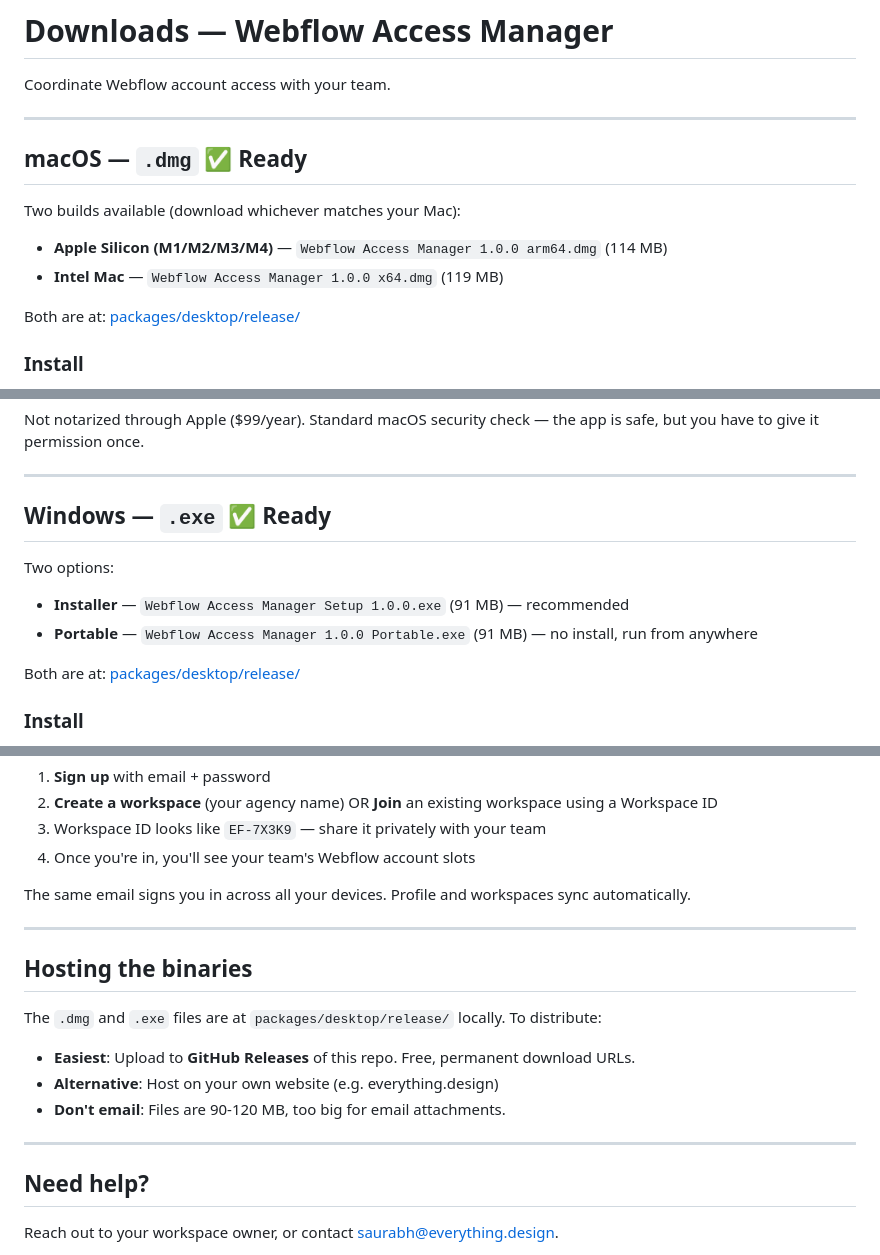
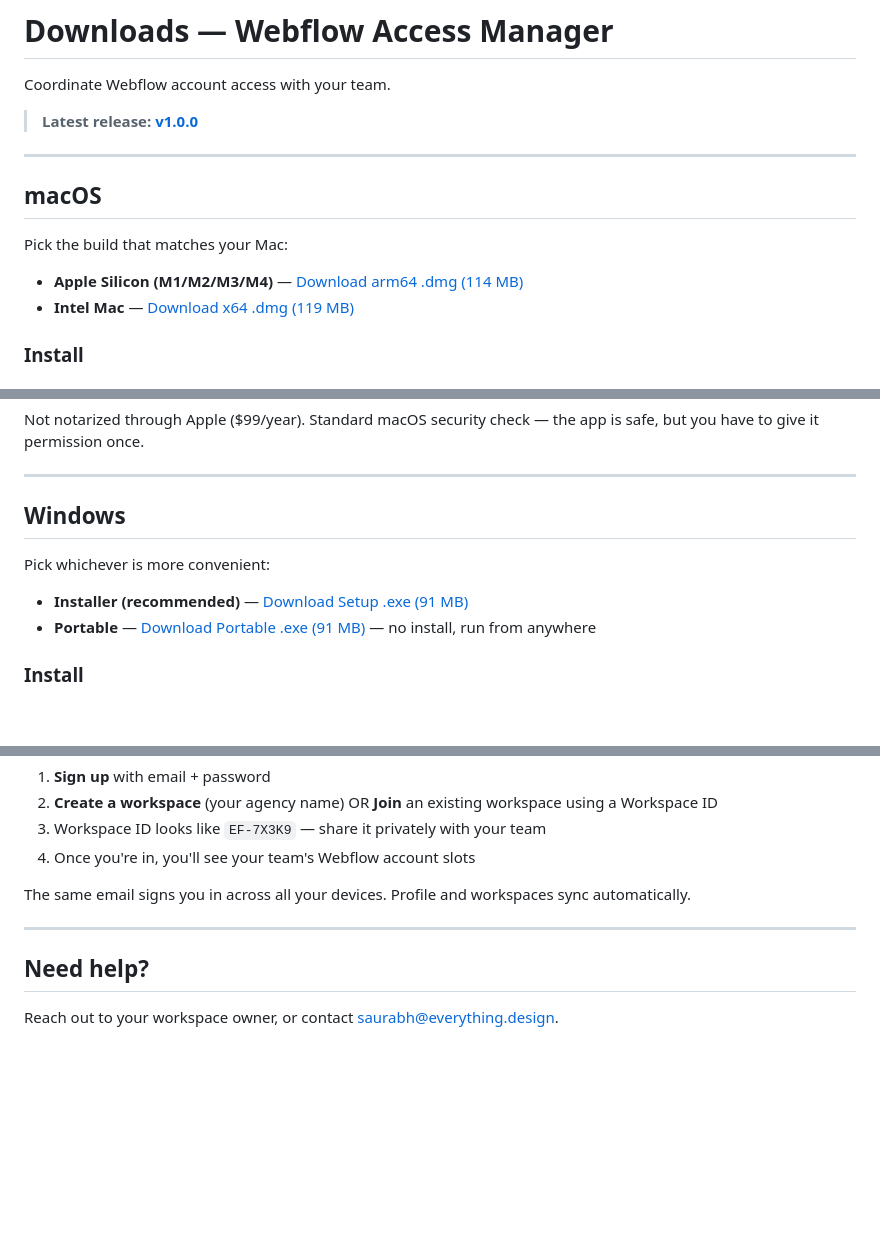
Before and after one commit to Everything-Design/webflow-access-manager, a Markdown page: DOWNLOADS.md, 3 parts joined by grey strips. GitHub-like rendering; blank space fills up the shorter version.

Commit message:
Wire DOWNLOADS.md to v1.0.0 GitHub Release URLs
Replaces the "[packages/desktop/release/]" placeholders with real,
permanent download URLs from the v1.0.0 GitHub Release.

Co-Authored-By: Claude Opus 4.7 (1M context) <noreply@anthropic.com>

```diff
--- a/DOWNLOADS.md
+++ b/DOWNLOADS.md
@@ -2,16 +2,16 @@
 
 Coordinate Webflow account access with your team.
 
+> **Latest release: [v1.0.0](https://github.com/Everything-Design/webflow-access-manager/releases/tag/v1.0.0)**
+
 ---
 
-## macOS — `.dmg` ✅ Ready
+## macOS
 
-Two builds available (download whichever matches your Mac):
+Pick the build that matches your Mac:
 
-- **Apple Silicon (M1/M2/M3/M4)** — `Webflow Access Manager 1.0.0 arm64.dmg` (114 MB)
-- **Intel Mac** — `Webflow Access Manager 1.0.0 x64.dmg` (119 MB)
-
-Both are at: [packages/desktop/release/](packages/desktop/release/)
+- **Apple Silicon (M1/M2/M3/M4)** — [Download arm64 .dmg (114 MB)](https://github.com/Everything-Design/webflow-access-manager/releases/download/v1.0.0/Webflow.Access.Manager.1.0.0.arm64.dmg)
+- **Intel Mac** — [Download x64 .dmg (119 MB)](https://github.com/Everything-Design/webflow-access-manager/releases/download/v1.0.0/Webflow.Access.Manager.1.0.0.x64.dmg)
 
 ### Install
 1. Open the `.dmg` file
@@ -26,14 +26,12 @@ Not notarized through Apple ($99/year). Standard macOS security check — the ap
 
 ---
 
-## Windows — `.exe` ✅ Ready
+## Windows
 
-Two options:
+Pick whichever is more convenient:
 
-- **Installer** — `Webflow Access Manager Setup 1.0.0.exe` (91 MB) — recommended
-- **Portable** — `Webflow Access Manager 1.0.0 Portable.exe` (91 MB) — no install, run from anywhere
-
-Both are at: [packages/desktop/release/](packages/desktop/release/)
+- **Installer (recommended)** — [Download Setup .exe (91 MB)](https://github.com/Everything-Design/webflow-access-manager/releases/download/v1.0.0/Webflow.Access.Manager.Setup.1.0.0.exe)
+- **Portable** — [Download Portable .exe (91 MB)](https://github.com/Everything-Design/webflow-access-manager/releases/download/v1.0.0/Webflow.Access.Manager.1.0.0.Portable.exe) — no install, run from anywhere
 
 ### Install
 1. Open the downloaded `.exe`
@@ -97,16 +95,6 @@ The same email signs you in across all your devices. Profile and workspaces sync
 
 ---
 
-## Hosting the binaries
-
-The `.dmg` and `.exe` files are at `packages/desktop/release/` locally. To distribute:
-
-- **Easiest**: Upload to **GitHub Releases** of this repo. Free, permanent download URLs.
-- **Alternative**: Host on your own website (e.g. everything.design)
-- **Don't email**: Files are 90-120 MB, too big for email attachments.
-
----
-
 ## Need help?
 
 Reach out to your workspace owner, or contact saurabh@everything.design.
```
